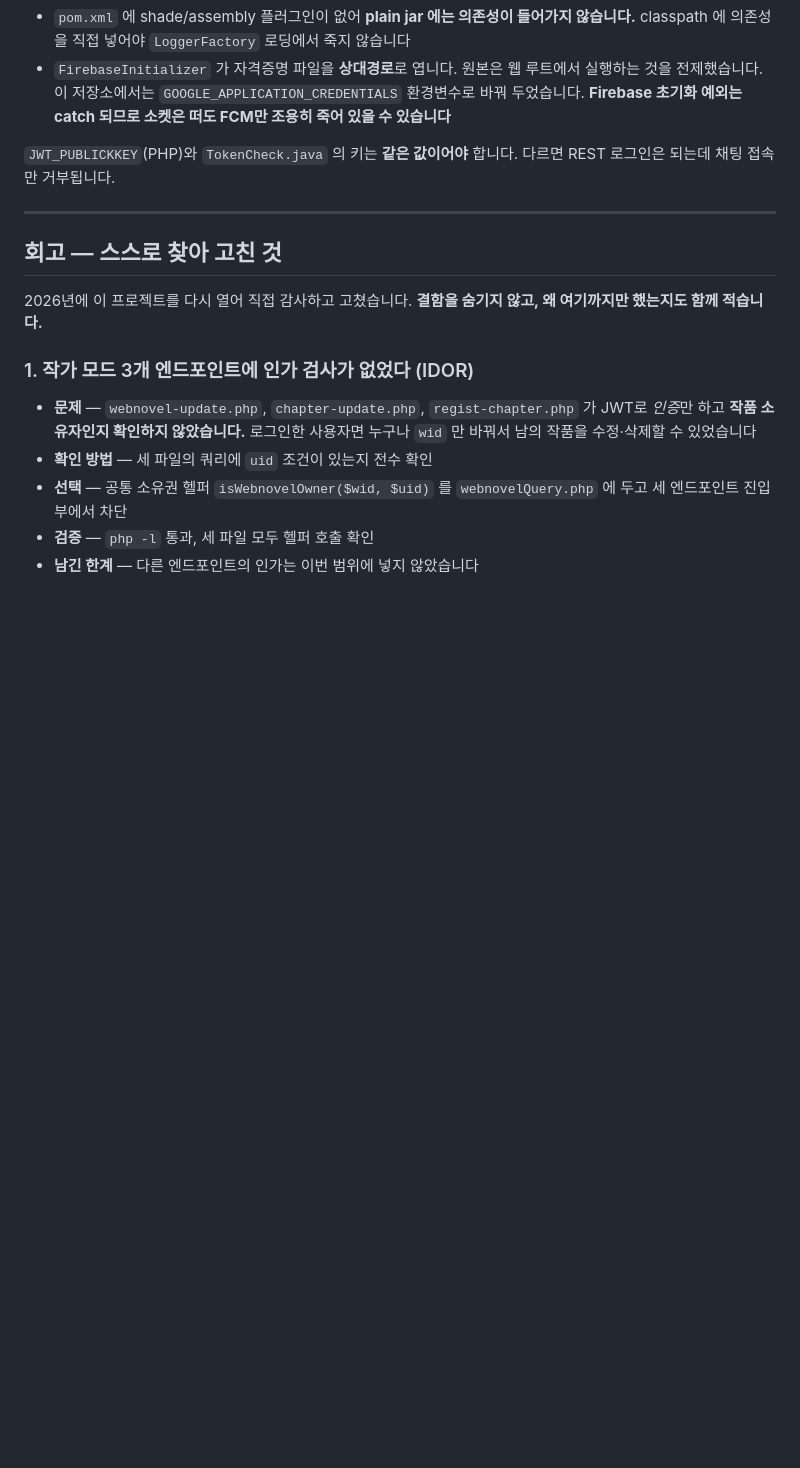
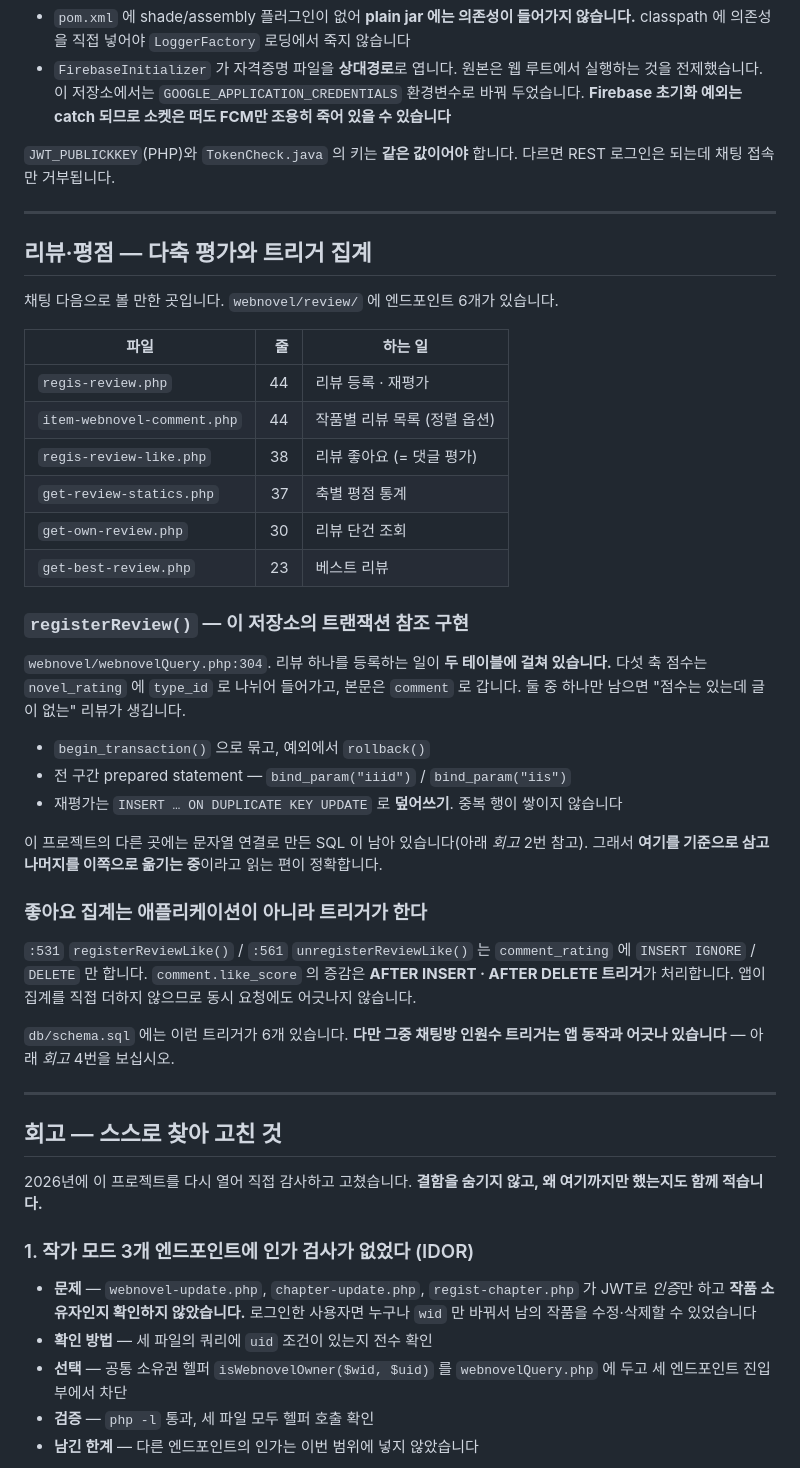
Before and after one commit to rookieko/ourbook-server, a Markdown page: README.md, the part around one of its changes. Rendered like a GitHub page; blank space fills up the shorter version.

```diff
--- a/README.md
+++ b/README.md
@@ -88,6 +88,43 @@ java -cp "target/classes:$(cat target/cp.txt)" com.novel.SocketMain
 
 ---
 
+## 리뷰·평점 — 다축 평가와 트리거 집계
+
+채팅 다음으로 볼 만한 곳입니다. `webnovel/review/` 에 엔드포인트 6개가 있습니다.
+
+| 파일 | 줄 | 하는 일 |
+|---|---:|---|
+| `regis-review.php` | 44 | 리뷰 등록 · 재평가 |
+| `item-webnovel-comment.php` | 44 | 작품별 리뷰 목록 (정렬 옵션) |
+| `regis-review-like.php` | 38 | 리뷰 좋아요 (= 댓글 평가) |
+| `get-review-statics.php` | 37 | 축별 평점 통계 |
+| `get-own-review.php` | 30 | 리뷰 단건 조회 |
+| `get-best-review.php` | 23 | 베스트 리뷰 |
+
+### `registerReview()` — 이 저장소의 트랜잭션 참조 구현
+
+`webnovel/webnovelQuery.php:304`. 리뷰 하나를 등록하는 일이 **두 테이블에 걸쳐 있습니다.**
+다섯 축 점수는 `novel_rating` 에 `type_id` 로 나뉘어 들어가고, 본문은 `comment` 로 갑니다.
+둘 중 하나만 남으면 "점수는 있는데 글이 없는" 리뷰가 생깁니다.
+
+- `begin_transaction()` 으로 묶고, 예외에서 `rollback()`
+- 전 구간 prepared statement — `bind_param("iiid")` / `bind_param("iis")`
+- 재평가는 `INSERT … ON DUPLICATE KEY UPDATE` 로 **덮어쓰기**. 중복 행이 쌓이지 않습니다
+
+이 프로젝트의 다른 곳에는 문자열 연결로 만든 SQL 이 남아 있습니다(아래 *회고* 2번 참고).
+그래서 **여기를 기준으로 삼고 나머지를 이쪽으로 옮기는 중**이라고 읽는 편이 정확합니다.
+
+### 좋아요 집계는 애플리케이션이 아니라 트리거가 한다
+
+`:531` `registerReviewLike()` / `:561` `unregisterReviewLike()` 는 `comment_rating` 에
+`INSERT IGNORE` / `DELETE` 만 합니다. `comment.like_score` 의 증감은 **AFTER INSERT ·
+AFTER DELETE 트리거**가 처리합니다. 앱이 집계를 직접 더하지 않으므로 동시 요청에도 어긋나지 않습니다.
+
+`db/schema.sql` 에는 이런 트리거가 6개 있습니다. **다만 그중 채팅방 인원수 트리거는
+앱 동작과 어긋나 있습니다** — 아래 *회고* 4번을 보십시오.
+
+---
+
 ## 회고 — 스스로 찾아 고친 것
 
 2026년에 이 프로젝트를 다시 열어 직접 감사하고 고쳤습니다. **결함을 숨기지 않고, 왜 여기까지만 했는지도 함께 적습니다.**
```
Also changed, not shown: other parts of README.md (+32 -0 lines), docs/demo/chat_raw_tcp.gif (added).
